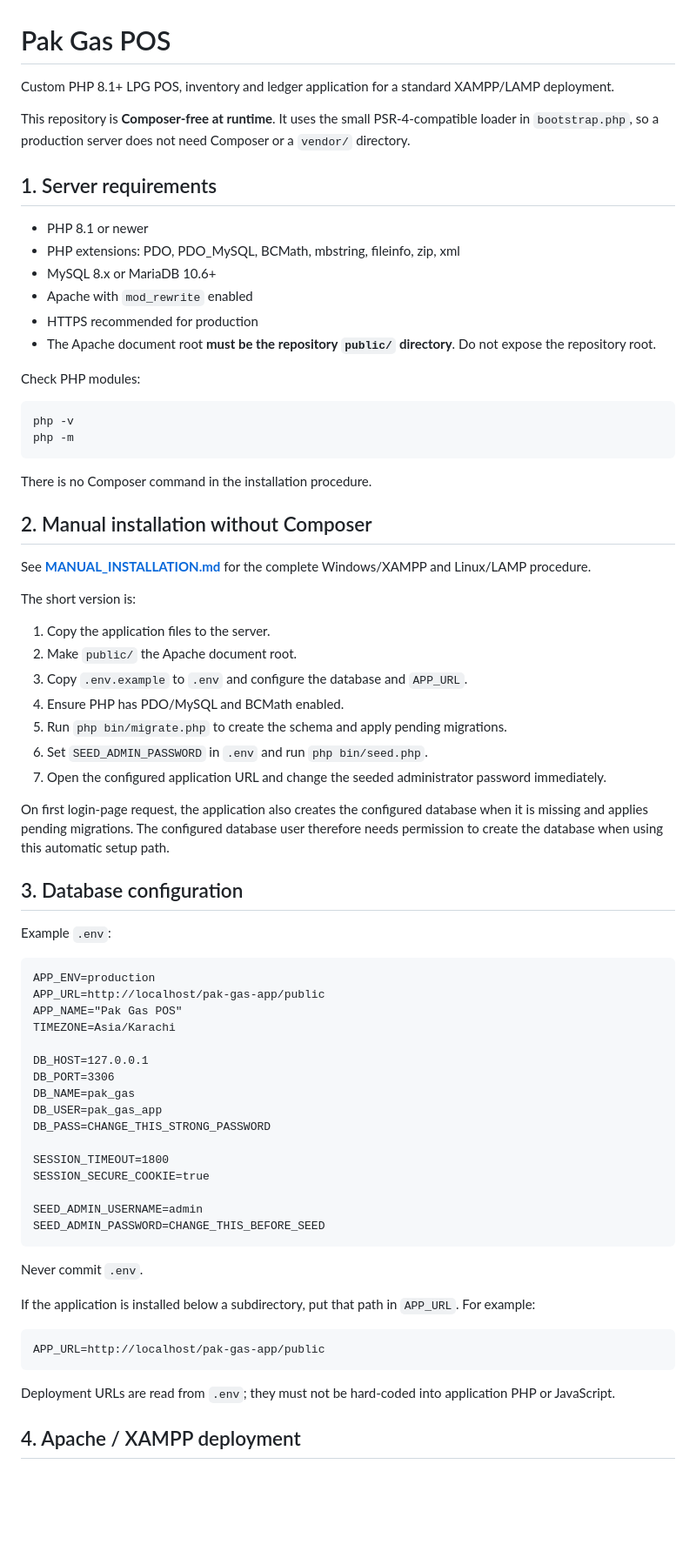
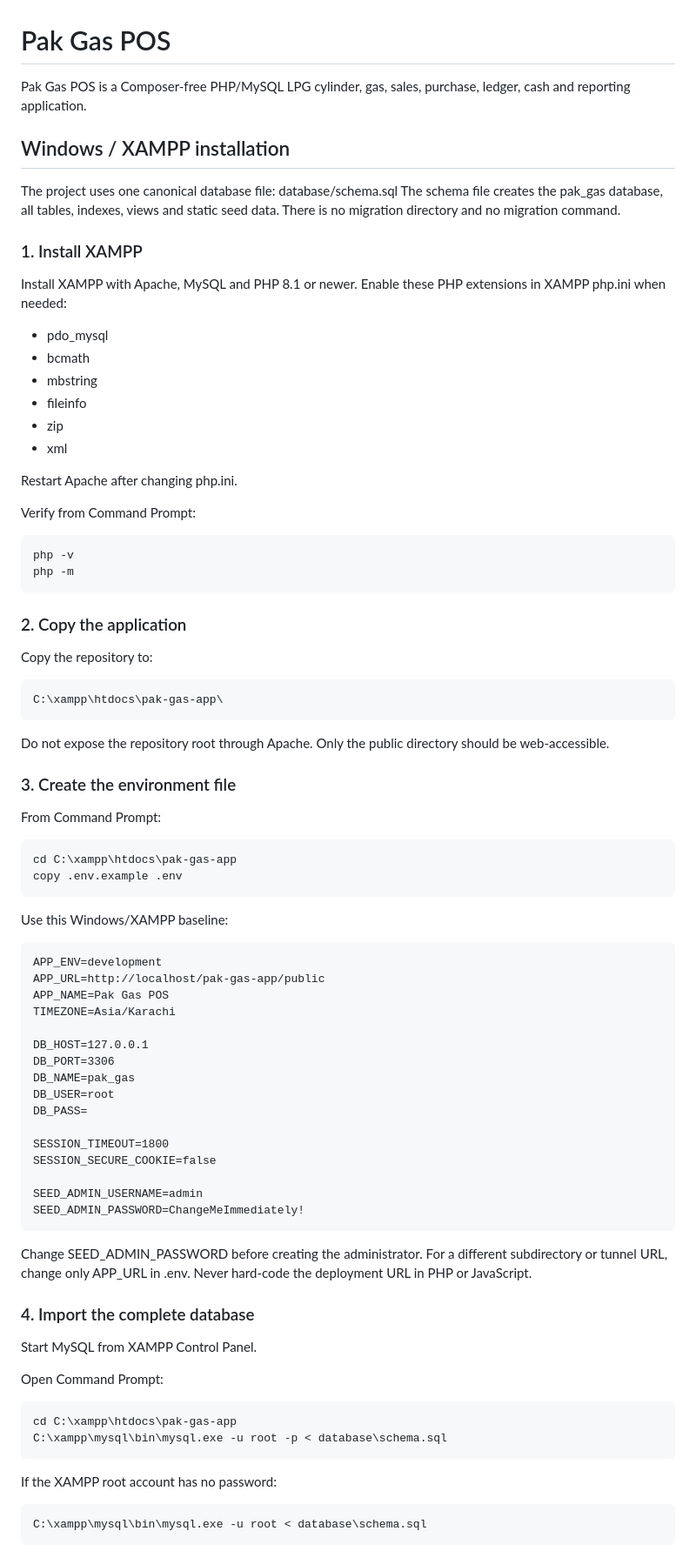
Before and after one commit to Abdulrehman-Malik/PAK-GAS-APP, a Markdown page: README.md, the part around one of its changes. Shown at 87% size. Rendered like a GitHub page; blank space fills up the shorter version.

Commit message:
docs(windows): rewrite installation around single schema

````diff
--- a/README.md
+++ b/README.md
@@ -1,75 +1,90 @@
 # Pak Gas POS
 
-Custom PHP 8.1+ LPG POS, inventory and ledger application for a standard XAMPP/LAMP deployment.
+Pak Gas POS is a Composer-free PHP/MySQL LPG cylinder, gas, sales, purchase, ledger, cash and reporting application.
 
-This repository is **Composer-free at runtime**. It uses the small PSR-4-compatible loader in `bootstrap.php`, so a production server does not need Composer or a `vendor/` directory.
+## Windows / XAMPP installation
 
-## 1. Server requirements
+The project uses one canonical database file: database/schema.sql
+The schema file creates the pak_gas database, all tables, indexes, views and static seed data.
+There is no migration directory and no migration command.
 
-- PHP 8.1 or newer
-- PHP extensions: PDO, PDO_MySQL, BCMath, mbstring, fileinfo, zip, xml
-- MySQL 8.x or MariaDB 10.6+
-- Apache with `mod_rewrite` enabled
-- HTTPS recommended for production
-- The Apache document root **must be the repository `public/` directory**. Do not expose the repository root.
+### 1. Install XAMPP
 
-Check PHP modules:
+Install XAMPP with Apache, MySQL and PHP 8.1 or newer.
+Enable these PHP extensions in XAMPP php.ini when needed:
+- pdo_mysql
+- bcmath
+- mbstring
+- fileinfo
+- zip
+- xml
 
-```bash
+Restart Apache after changing php.ini.
+
+Verify from Command Prompt:
+
+```bat
 php -v
 php -m
 ```
 
-There is no Composer command in the installation procedure.
+### 2. Copy the application
 
-## 2. Manual installation without Composer
+Copy the repository to:
 
-See **[MANUAL_INSTALLATION.md](MANUAL_INSTALLATION.md)** for the complete Windows/XAMPP and Linux/LAMP procedure.
+```text
+C:\xampp\htdocs\pak-gas-app\
+```
 
-The short version is:
+Do not expose the repository root through Apache. Only the public directory should be web-accessible.
 
-1. Copy the application files to the server.
-2. Make `public/` the Apache document root.
-3. Copy `.env.example` to `.env` and configure the database and `APP_URL`.
-4. Ensure PHP has PDO/MySQL and BCMath enabled.
-5. Run `php bin/migrate.php` to create the schema and apply pending migrations.
-6. Set `SEED_ADMIN_PASSWORD` in `.env` and run `php bin/seed.php`.
-7. Open the configured application URL and change the seeded administrator password immediately.
+### 3. Create the environment file
 
-On first login-page request, the application also creates the configured database when it is missing and applies pending migrations. The configured database user therefore needs permission to create the database when using this automatic setup path.
+From Command Prompt:
 
-## 3. Database configuration
+```bat
+cd C:\xampp\htdocs\pak-gas-app
+copy .env.example .env
+```
 
-Example `.env`:
+Use this Windows/XAMPP baseline:
 
 ```dotenv
-APP_ENV=production
+APP_ENV=development
 APP_URL=http://localhost/pak-gas-app/public
-APP_NAME="Pak Gas POS"
+APP_NAME=Pak Gas POS
 TIMEZONE=Asia/Karachi
 
 DB_HOST=127.0.0.1
 DB_PORT=3306
 DB_NAME=pak_gas
-DB_USER=pak_gas_app
-DB_PASS=CHANGE_THIS_STRONG_PASSWORD
+DB_USER=root
+DB_PASS=
 
 SESSION_TIMEOUT=1800
-SESSION_SECURE_COOKIE=true
+SESSION_SECURE_COOKIE=false
 
 SEED_ADMIN_USERNAME=admin
-SEED_ADMIN_PASSWORD=CHANGE_THIS_BEFORE_SEED
+SEED_ADMIN_PASSWORD=ChangeMeImmediately!
 ```
 
-Never commit `.env`.
+Change SEED_ADMIN_PASSWORD before creating the administrator.
+For a different subdirectory or tunnel URL, change only APP_URL in .env. Never hard-code the deployment URL in PHP or JavaScript.
 
-If the application is installed below a subdirectory, put that path in `APP_URL`. For example:
+### 4. Import the complete database
 
-```dotenv
-APP_URL=http://localhost/pak-gas-app/public
+Start MySQL from XAMPP Control Panel.
+
+Open Command Prompt:
+
+```bat
+cd C:\xampp\htdocs\pak-gas-app
+C:\xampp\mysql\bin\mysql.exe -u root -p < database\schema.sql
 ```
 
-Deployment URLs are read from `.env`; they must not be hard-coded into application PHP or JavaScript.
+If the XAMPP root account has no password:
 
-## 4. Apache / XAMPP deployment
+```bat
+C:\xampp\mysql\bin\mysql.exe -u root < database\schema.sql
+```
 
````
Also changed, not shown: other parts of README.md (+70 -150 lines).
